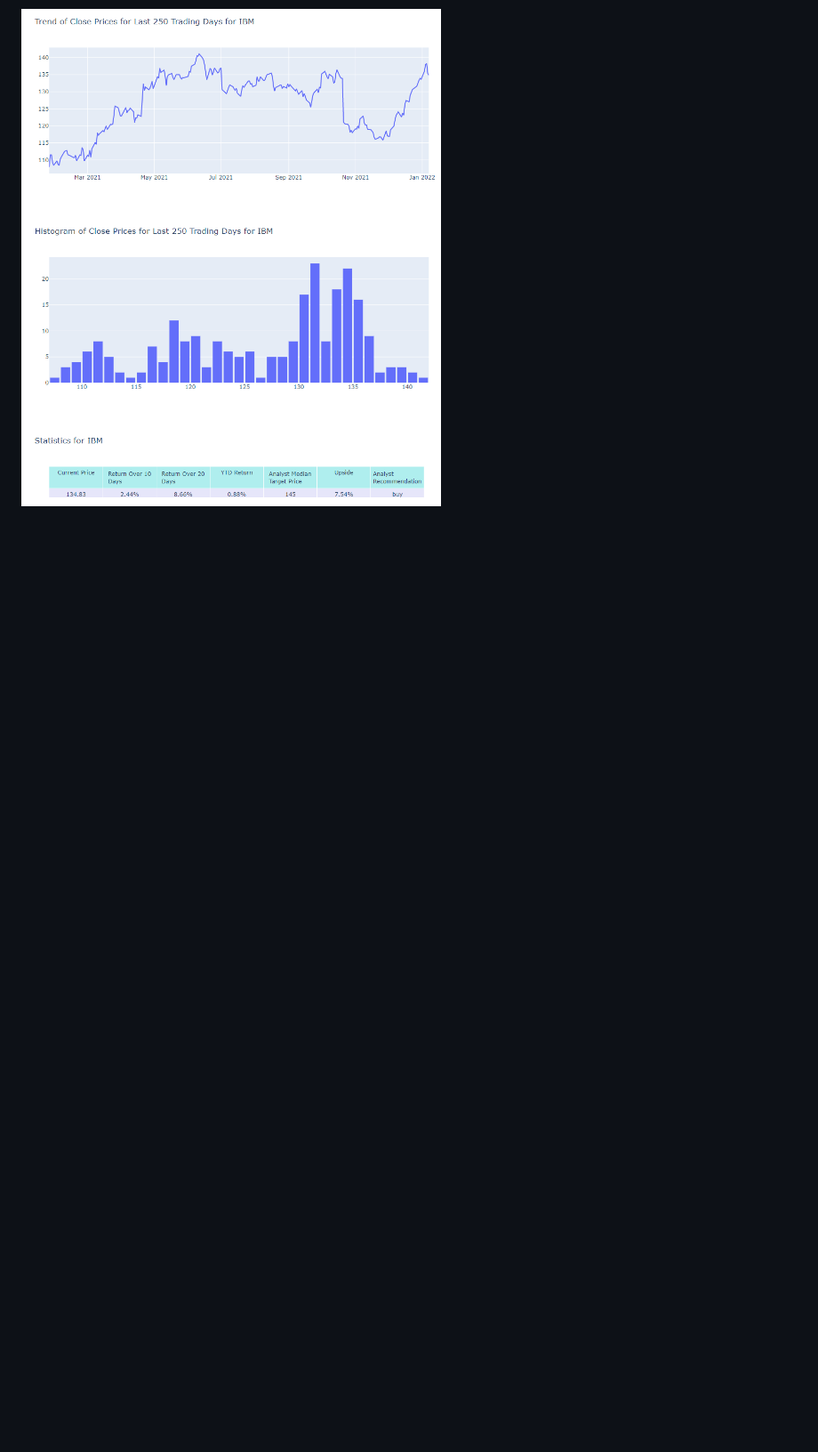
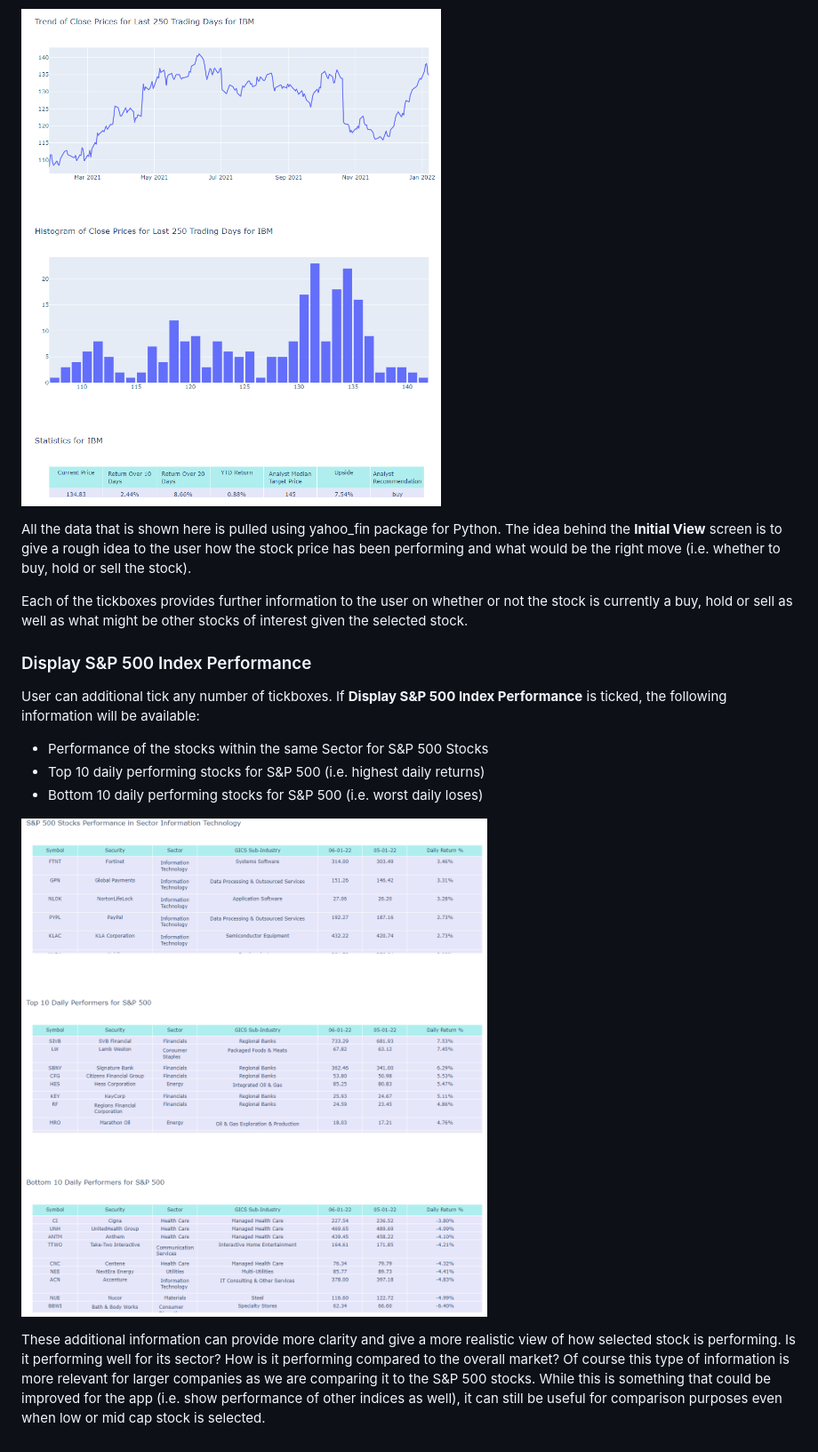
Before and after one commit to acp91/Predicting_Stock_Prices, a Markdown page: README.md, the part around the change printed below. Shown: that part at 89% size. Rendered like a GitHub page; pictures changed too: images_git/ShowIndexInfo.png; blank space fills up the shorter version.

```diff
--- a/README.md
+++ b/README.md
@@ -48,3 +48,17 @@ If you press **RECOMMEND** without ticking any of the tickboxes, this is the vie
 * Main statistics, such as current price, return over a few periods of interest, target analyst price, upside (return based on target analyst price and current price) and the current analyst recommendation
 
 ![DefaultView](https://github.com/acp91/Predicting_Stock_Prices/blob/main/images_git/DefaultView.png)
+
+All the data that is shown here is pulled using yahoo_fin package for Python. The idea behind the **Initial View** screen is to give a rough idea to the user how the stock price has been performing and what would be the right move (i.e. whether to buy, hold or sell the stock).
+
+Each of the tickboxes provides further information to the user on whether or not the stock is currently a buy, hold or sell as well as what might be other stocks of interest given the selected stock.
+
+### Display S&P 500 Index Performance
+User can additional tick any number of tickboxes. If **Display S&P 500 Index Performance** is ticked, the following information will be available:
+* Performance of the stocks within the same Sector for S&P 500 Stocks
+* Top 10 daily performing stocks for S&P 500 (i.e. highest daily returns)
+* Bottom 10 daily performing stocks for S&P 500 (i.e. worst daily loses)
+
+![ShowIndexInfo](https://github.com/acp91/Predicting_Stock_Prices/blob/main/images_git/ShowIndexInfo.png)
+
+These additional information can provide more clarity and give a more realistic view of how selected stock is performing. Is it performing well for its sector? How is it performing compared to the overall market? Of course this type of information is more relevant for larger companies as we are comparing it to the S&P 500 stocks. While this is something that could be improved for the app (i.e. show performance of other indices as well), it can still be useful for comparison purposes even when low or mid cap stock is selected.
```
Also changed, not shown: other parts of README.md (+1 -1 lines).
